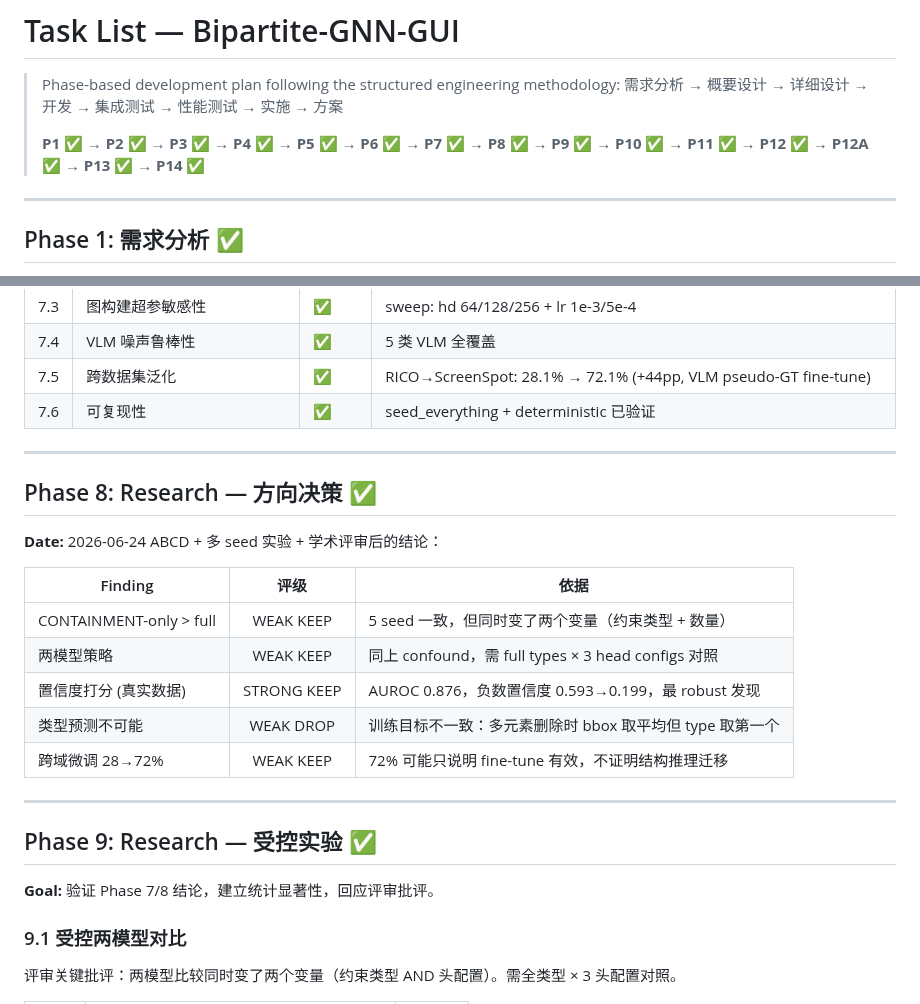
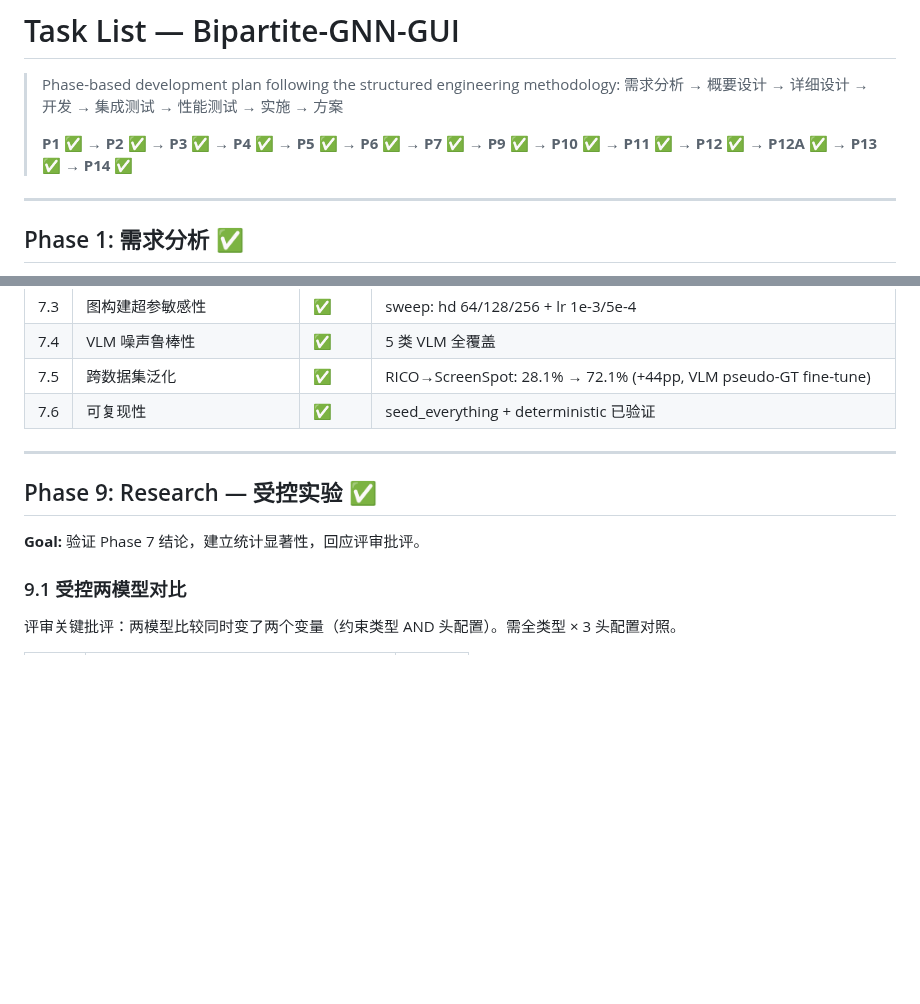
Before and after one commit to mrtsels/bipartite-gnn-gui, a Markdown page: TASK.md, 2 parts joined by grey strips. GitHub-like rendering; blank space fills up the shorter version.

Commit message:
docs: drop Phase 8 (direction decision) from TASK

```diff
--- a/TASK.md
+++ b/TASK.md
@@ -3,7 +3,7 @@
 > Phase-based development plan following the structured engineering methodology:
 > 需求分析 → 概要设计 → 详细设计 → 开发 → 集成测试 → 性能测试 → 实施 → 方案
 >
-> **P1 ✅ → P2 ✅ → P3 ✅ → P4 ✅ → P5 ✅ → P6 ✅ → P7 ✅ → P8 ✅ → P9 ✅ → P10 ✅ → P11 ✅ → P12 ✅ → P12A ✅ → P13 ✅ → P14 ✅**
+> **P1 ✅ → P2 ✅ → P3 ✅ → P4 ✅ → P5 ✅ → P6 ✅ → P7 ✅ → P9 ✅ → P10 ✅ → P11 ✅ → P12 ✅ → P12A ✅ → P13 ✅ → P14 ✅**
 
 ---
 
@@ -218,24 +218,9 @@ Qwen3-VL Flash 预测 (200 images) 经完成管线运行；RICO GT 稀疏导致
 
 ---
 
-## Phase 8: Research — 方向决策 ✅
-
-**Date:** 2026-06-24
-ABCD + 多 seed 实验 + 学术评审后的结论：
-
-| Finding | 评级 | 依据 |
-|---------|:----:|------|
-| CONTAINMENT-only > full | WEAK KEEP | 5 seed 一致，但同时变了两个变量（约束类型 + 数量） |
-| 两模型策略 | WEAK KEEP | 同上 confound，需 full types × 3 head configs 对照 |
-| 置信度打分 (真实数据) | STRONG KEEP | AUROC 0.876，负数置信度 0.593→0.199，最 robust 发现 |
-| 类型预测不可能 | WEAK DROP | 训练目标不一致：多元素删除时 bbox 取平均但 type 取第一个 |
-| 跨域微调 28→72% | WEAK KEEP | 72% 可能只说明 fine-tune 有效，不证明结构推理迁移 |
-
----
-
 ## Phase 9: Research — 受控实验 ✅
 
-**Goal:** 验证 Phase 7/8 结论，建立统计显著性，回应评审批评。
+**Goal:** 验证 Phase 7 结论，建立统计显著性，回应评审批评。
 
 ### 9.1 受控两模型对比
 
```
